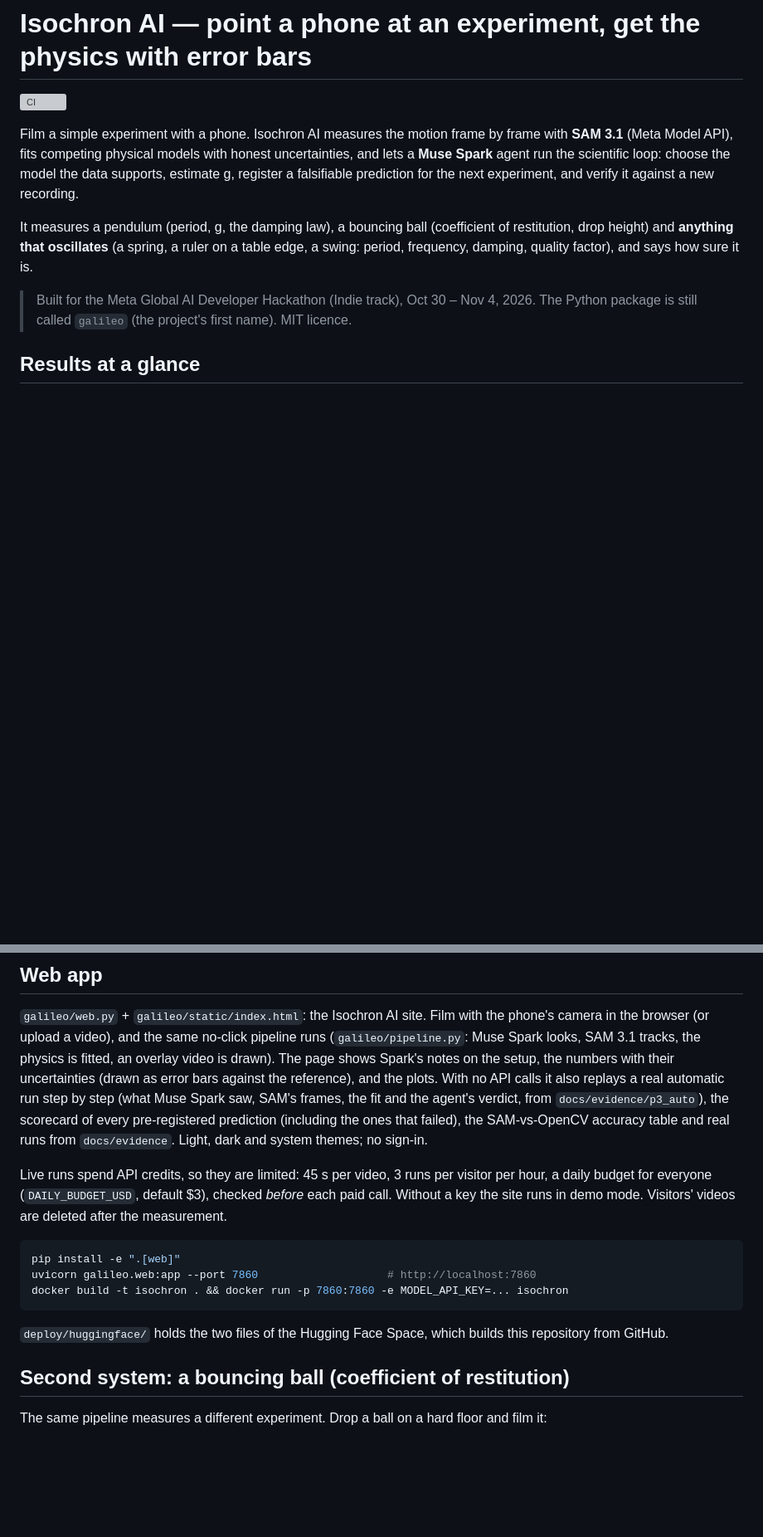
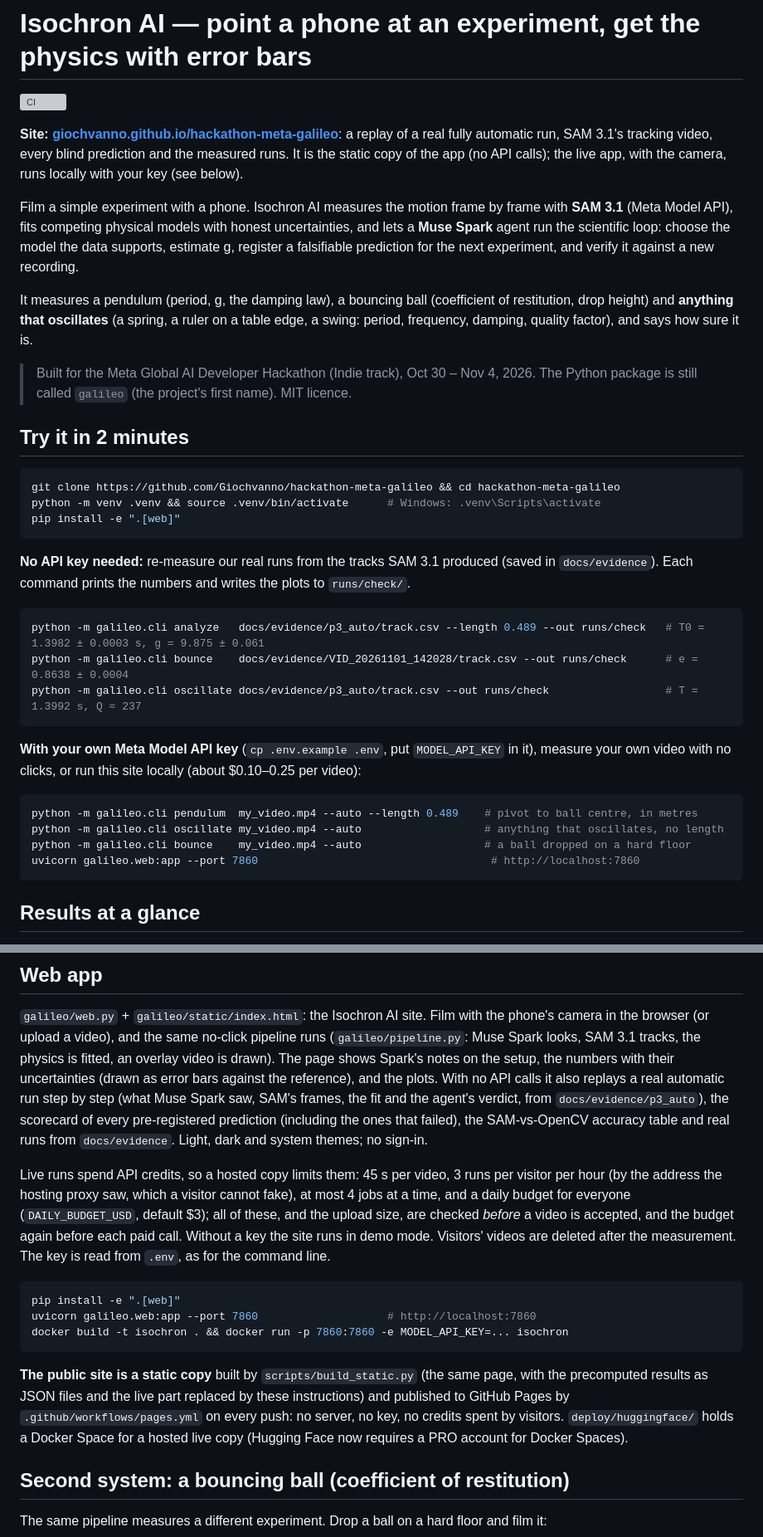
Before and after one commit to Giochvanno/hackathon-meta-galileo, a Markdown page: README.md, 2 parts joined by grey strips. Shown: that part at 83% size. GitHub-like rendering; blank space fills up the shorter version; grey boxes are pictures that could not be loaded.

Commit message:
Static site for GitHub Pages, security fixes, judge quickstart, .env for the local app

````diff
--- a/README.md
+++ b/README.md
@@ -1,6 +1,11 @@
 # Isochron AI — point a phone at an experiment, get the physics with error bars
 
 [![CI](https://github.com/Giochvanno/hackathon-meta-galileo/actions/workflows/ci.yml/badge.svg)](https://github.com/Giochvanno/hackathon-meta-galileo/actions/workflows/ci.yml)
+
+**Site: [giochvanno.github.io/hackathon-meta-galileo](https://giochvanno.github.io/hackathon-meta-galileo/)**:
+a replay of a real fully automatic run, SAM 3.1's tracking video, every blind prediction and
+the measured runs. It is the static copy of the app (no API calls); the live app, with the
+camera, runs locally with your key (see below).
 
 Film a simple experiment with a phone. Isochron AI measures the motion frame by frame with
 **SAM 3.1** (Meta Model API), fits competing physical models with honest uncertainties,
@@ -14,6 +19,33 @@ a swing: period, frequency, damping, quality factor), and says how sure it is.
 
 > Built for the Meta Global AI Developer Hackathon (Indie track), Oct 30 – Nov 4, 2026.
 > The Python package is still called `galileo` (the project's first name). MIT licence.
+
+## Try it in 2 minutes
+
+```bash
+git clone https://github.com/Giochvanno/hackathon-meta-galileo && cd hackathon-meta-galileo
+python -m venv .venv && source .venv/bin/activate      # Windows: .venv\Scripts\activate
+pip install -e ".[web]"
+```
+
+**No API key needed:** re-measure our real runs from the tracks SAM 3.1 produced (saved in
+`docs/evidence`). Each command prints the numbers and writes the plots to `runs/check/`.
+
+```bash
+python -m galileo.cli analyze   docs/evidence/p3_auto/track.csv --length 0.489 --out runs/check   # T0 = 1.3982 ± 0.0003 s, g = 9.875 ± 0.061
+python -m galileo.cli bounce    docs/evidence/VID_20261101_142028/track.csv --out runs/check      # e = 0.8638 ± 0.0004
+python -m galileo.cli oscillate docs/evidence/p3_auto/track.csv --out runs/check                  # T = 1.3992 s, Q ≈ 237
+```
+
+**With your own Meta Model API key** (`cp .env.example .env`, put `MODEL_API_KEY` in it), measure
+your own video with no clicks, or run this site locally (about $0.10–0.25 per video):
+
+```bash
+python -m galileo.cli pendulum  my_video.mp4 --auto --length 0.489    # pivot to ball centre, in metres
+python -m galileo.cli oscillate my_video.mp4 --auto                   # anything that oscillates, no length
+python -m galileo.cli bounce    my_video.mp4 --auto                   # a ball dropped on a hard floor
+uvicorn galileo.web:app --port 7860                                    # http://localhost:7860
+```
 
 ## Results at a glance
 
@@ -175,9 +207,12 @@ Spark saw, SAM's frames, the fit and the agent's verdict, from `docs/evidence/p3
 scorecard of every pre-registered prediction (including the ones that failed), the SAM-vs-OpenCV
 accuracy table and real runs from `docs/evidence`. Light, dark and system themes; no sign-in.
 
-Live runs spend API credits, so they are limited: 45 s per video, 3 runs per visitor per hour,
-a daily budget for everyone (`DAILY_BUDGET_USD`, default $3), checked *before* each paid call.
-Without a key the site runs in demo mode. Visitors' videos are deleted after the measurement.
+Live runs spend API credits, so a hosted copy limits them: 45 s per video, 3 runs per visitor
+per hour (by the address the hosting proxy saw, which a visitor cannot fake), at most 4 jobs at
+a time, and a daily budget for everyone (`DAILY_BUDGET_USD`, default $3); all of these, and the
+upload size, are checked *before* a video is accepted, and the budget again before each paid
+call. Without a key the site runs in demo mode. Visitors' videos are deleted after the
+measurement. The key is read from `.env`, as for the command line.
 
 ```bash
 pip install -e ".[web]"
@@ -185,8 +220,11 @@ uvicorn galileo.web:app --port 7860                    # http://localhost:7860
 docker build -t isochron . && docker run -p 7860:7860 -e MODEL_API_KEY=... isochron
 ```
 
-`deploy/huggingface/` holds the two files of the Hugging Face Space, which builds this
-repository from GitHub.
+**The public site is a static copy** built by `scripts/build_static.py` (the same page, with the
+precomputed results as JSON files and the live part replaced by these instructions) and
+published to GitHub Pages by `.github/workflows/pages.yml` on every push: no server, no key,
+no credits spent by visitors. `deploy/huggingface/` holds a Docker Space for a hosted live copy
+(Hugging Face now requires a PRO account for Docker Spaces).
 
 ## Second system: a bouncing ball (coefficient of restitution)
 
````
Also changed, not shown: other parts of README.md (+3 -2 lines), docs/evidence/VID_20261101_141249/overlay.jpg (added), docs/evidence/experiment01/overlay.jpg (added), docs/evidence/p3_auto/look.jpg (added), docs/evidence/p3_auto/overlay.jpg (added), 7 other files.
